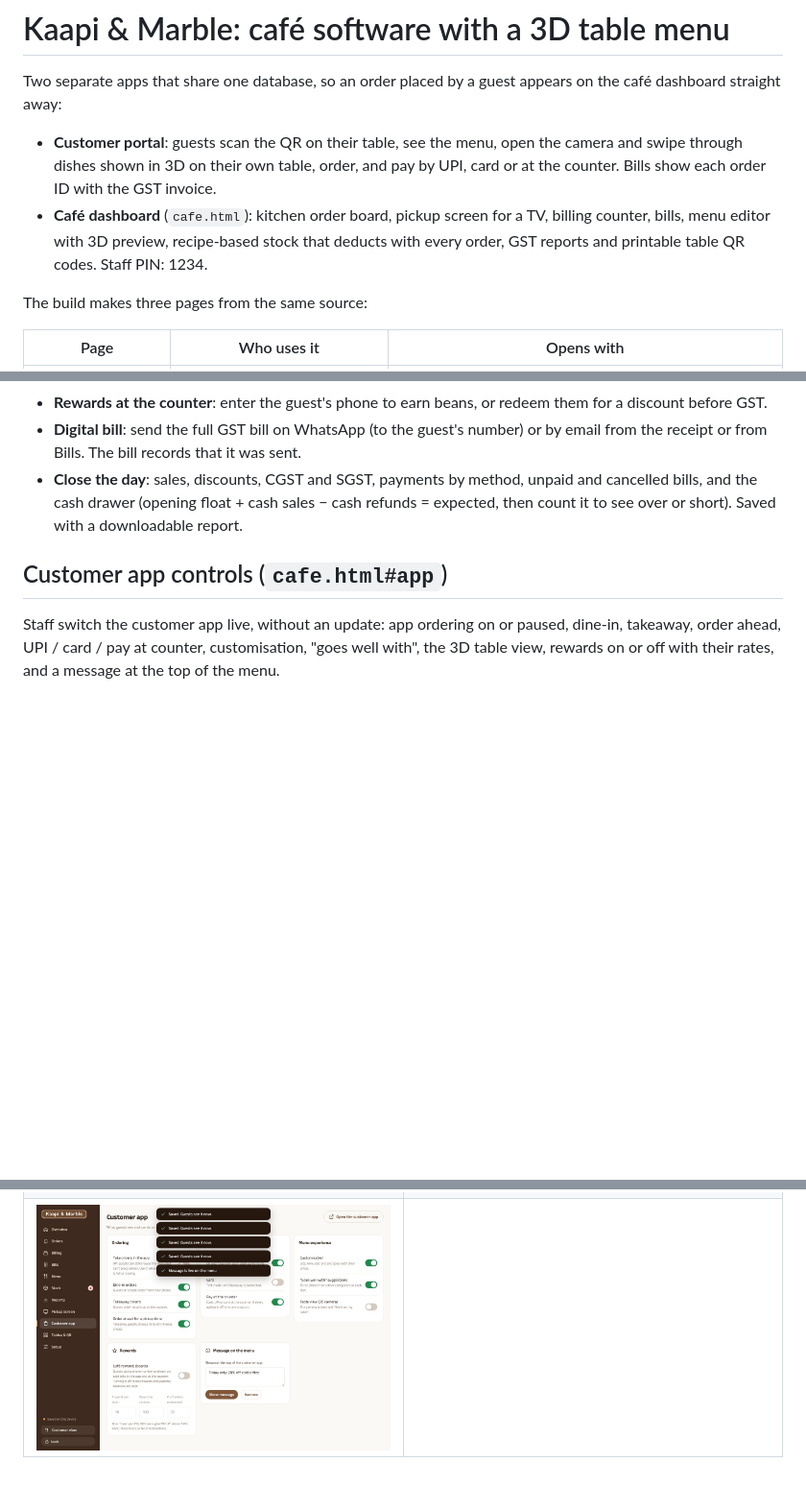
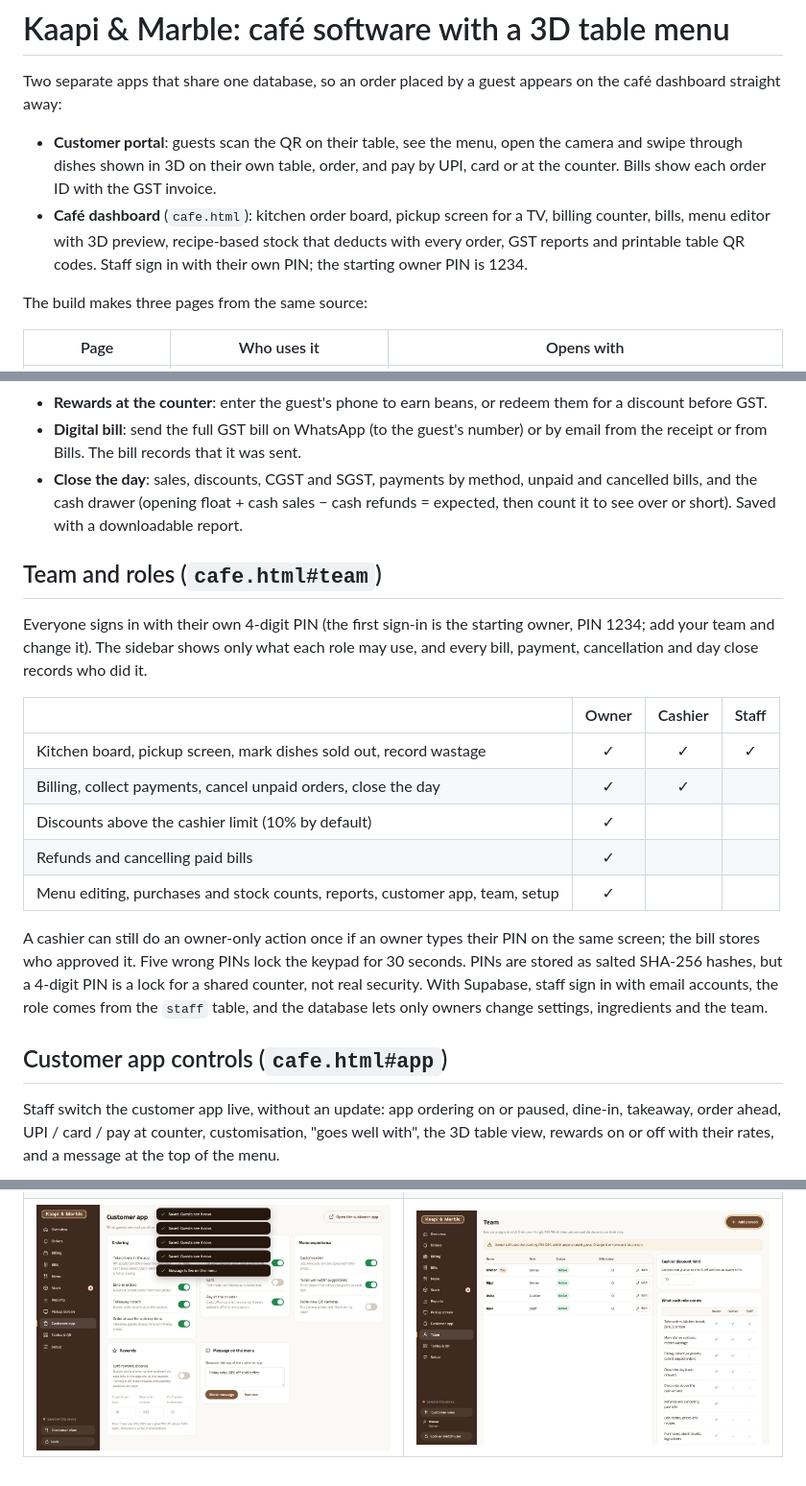
Before and after one commit to homexzero-pixel/cafe-software, a Markdown page: README.md, 3 parts joined by grey strips. Shown at 96% size. GitHub-like rendering; pictures changed too: docs/screenshots/staff-team.jpg (added); blank space fills up the shorter version.

```diff
--- a/README.md
+++ b/README.md
@@ -3,7 +3,7 @@
 Two separate apps that share one database, so an order placed by a guest appears on the café dashboard straight away:
 
 - **Customer portal**: guests scan the QR on their table, see the menu, open the camera and swipe through dishes shown in 3D on their own table, order, and pay by UPI, card or at the counter. Bills show each order ID with the GST invoice.
-- **Café dashboard** (`cafe.html`): kitchen order board, pickup screen for a TV, billing counter, bills, menu editor with 3D preview, recipe-based stock that deducts with every order, GST reports and printable table QR codes. Staff PIN: 1234.
+- **Café dashboard** (`cafe.html`): kitchen order board, pickup screen for a TV, billing counter, bills, menu editor with 3D preview, recipe-based stock that deducts with every order, GST reports and printable table QR codes. Staff sign in with their own PIN; the starting owner PIN is 1234.
 
 The build makes three pages from the same source:
 
@@ -32,6 +32,20 @@ The build makes three pages from the same source:
 - **Rewards at the counter**: enter the guest's phone to earn beans, or redeem them for a discount before GST.
 - **Digital bill**: send the full GST bill on WhatsApp (to the guest's number) or by email from the receipt or from Bills. The bill records that it was sent.
 - **Close the day**: sales, discounts, CGST and SGST, payments by method, unpaid and cancelled bills, and the cash drawer (opening float + cash sales − cash refunds = expected, then count it to see over or short). Saved with a downloadable report.
+
+## Team and roles (`cafe.html#team`)
+
+Everyone signs in with their own 4-digit PIN (the first sign-in is the starting owner, PIN 1234; add your team and change it). The sidebar shows only what each role may use, and every bill, payment, cancellation and day close records who did it.
+
+| | Owner | Cashier | Staff |
+|---|:-:|:-:|:-:|
+| Kitchen board, pickup screen, mark dishes sold out, record wastage | ✓ | ✓ | ✓ |
+| Billing, collect payments, cancel unpaid orders, close the day | ✓ | ✓ | |
+| Discounts above the cashier limit (10% by default) | ✓ | | |
+| Refunds and cancelling paid bills | ✓ | | |
+| Menu editing, purchases and stock counts, reports, customer app, team, setup | ✓ | | |
+
+A cashier can still do an owner-only action once if an owner types their PIN on the same screen; the bill stores who approved it. Five wrong PINs lock the keypad for 30 seconds. PINs are stored as salted SHA-256 hashes, but a 4-digit PIN is a lock for a shared counter, not real security. With Supabase, staff sign in with email accounts, the role comes from the `staff` table, and the database lets only owners change settings, ingredients and the team.
 
 ## Customer app controls (`cafe.html#app`)
 
@@ -128,4 +143,4 @@ Claude Code reads `CLAUDE.md` for the architecture, data model, billing rules an
 | ![Overview](docs/screenshots/staff-overview.jpg) | ![Kitchen board](docs/screenshots/staff-kitchen.jpg) |
 | ![Billing](docs/screenshots/staff-billing.jpg) | ![GST invoice](docs/screenshots/staff-invoice.jpg) |
 | ![Customise](docs/screenshots/customise.jpg) | ![Pickup screen](docs/screenshots/pickup-screen.jpg) |
-| ![Customer app controls](docs/screenshots/customer-app-controls.jpg) | |
+| ![Customer app controls](docs/screenshots/customer-app-controls.jpg) | ![Team and roles](docs/screenshots/staff-team.jpg) |
```
Also changed, not shown: other parts of README.md (+1 -0 lines), CLAUDE.md (+4 -3 lines), 8 other files.
